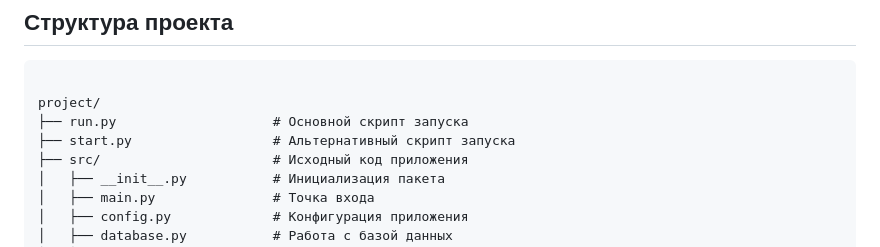
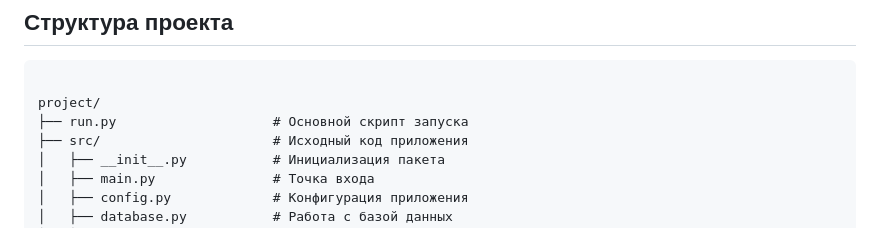
Before and after one commit to visikdarina8-cell/Collectors, a Markdown page: README.md, the part around the change. Rendered like a GitHub page.

```diff
--- a/README.md
+++ b/README.md
@@ -215,7 +215,6 @@ python -m src.main
 
 project/
 ├── run.py                    # Основной скрипт запуска
-├── start.py                  # Альтернативный скрипт запуска
 ├── src/                      # Исходный код приложения
 │   ├── __init__.py           # Инициализация пакета
 │   ├── main.py               # Точка входа
```
